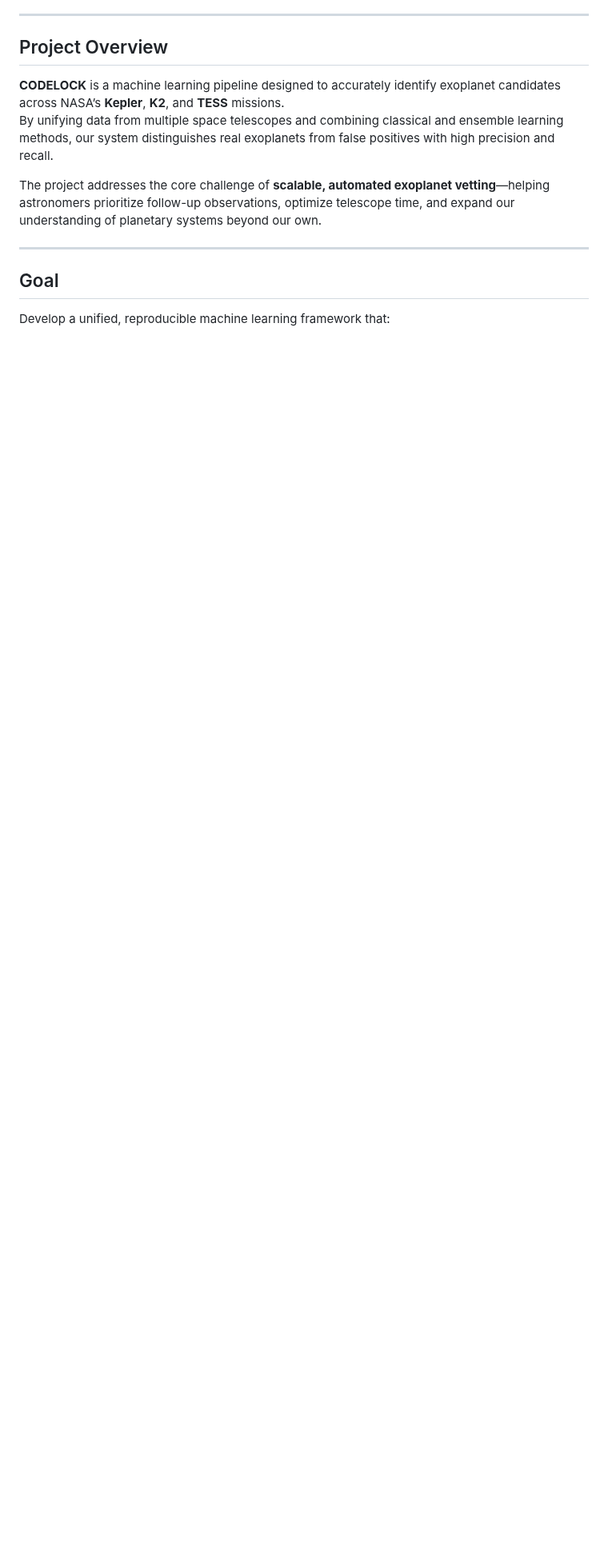
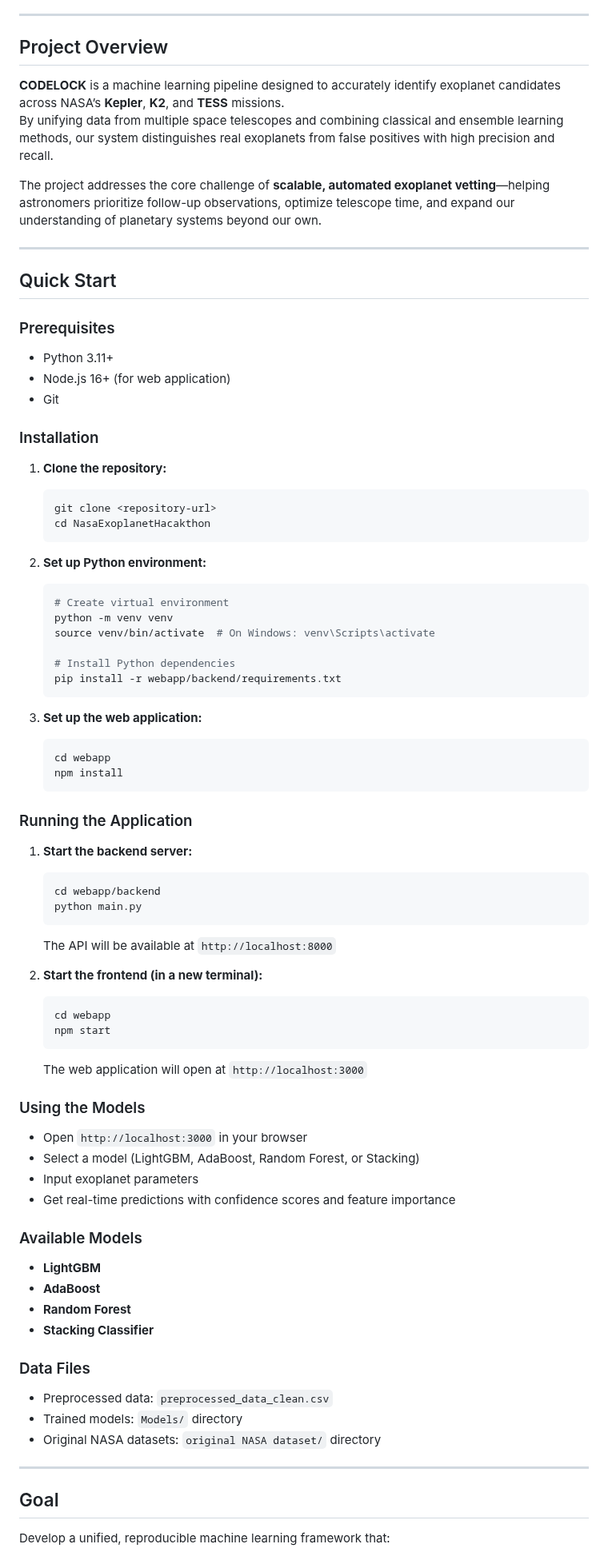
Before and after one commit to ummVictor/NasaExoplanetHacakthon, a Markdown page: README.md, the part around the change. Shown at 80% size. Drawn GitHub-style; blank space fills up the shorter version.

Commit message:
Add quick start

````diff
--- a/README.md
+++ b/README.md
@@ -11,6 +11,73 @@ NASA Space Apps Challenge 2025
 By unifying data from multiple space telescopes and combining classical and ensemble learning methods, our system distinguishes real exoplanets from false positives with high precision and recall.
 
 The project addresses the core challenge of **scalable, automated exoplanet vetting**—helping astronomers prioritize follow-up observations, optimize telescope time, and expand our understanding of planetary systems beyond our own.
+
+---
+
+## Quick Start
+
+### Prerequisites
+- Python 3.11+
+- Node.js 16+ (for web application)
+- Git
+
+### Installation
+
+1. **Clone the repository:**
+   ```bash
+   git clone <repository-url>
+   cd NasaExoplanetHacakthon
+   ```
+
+2. **Set up Python environment:**
+   ```bash
+   # Create virtual environment
+   python -m venv venv
+   source venv/bin/activate  # On Windows: venv\Scripts\activate
+
+   # Install Python dependencies
+   pip install -r webapp/backend/requirements.txt
+   ```
+
+3. **Set up the web application:**
+   ```bash
+   cd webapp
+   npm install
+   ```
+
+### Running the Application
+
+1. **Start the backend server:**
+   ```bash
+   cd webapp/backend
+   python main.py
+   ```
+   The API will be available at `http://localhost:8000`
+
+2. **Start the frontend (in a new terminal):**
+   ```bash
+   cd webapp
+   npm start
+   ```
+   The web application will open at `http://localhost:3000`
+
+### Using the Models
+
+- Open `http://localhost:3000` in your browser
+- Select a model (LightGBM, AdaBoost, Random Forest, or Stacking)
+- Input exoplanet parameters
+- Get real-time predictions with confidence scores and feature importance
+
+### Available Models
+- **LightGBM**
+- **AdaBoost**
+- **Random Forest**
+- **Stacking Classifier**
+
+### Data Files
+- Preprocessed data: `preprocessed_data_clean.csv`
+- Trained models: `Models/` directory
+- Original NASA datasets: `original NASA dataset/` directory
 
 ---
 
````
